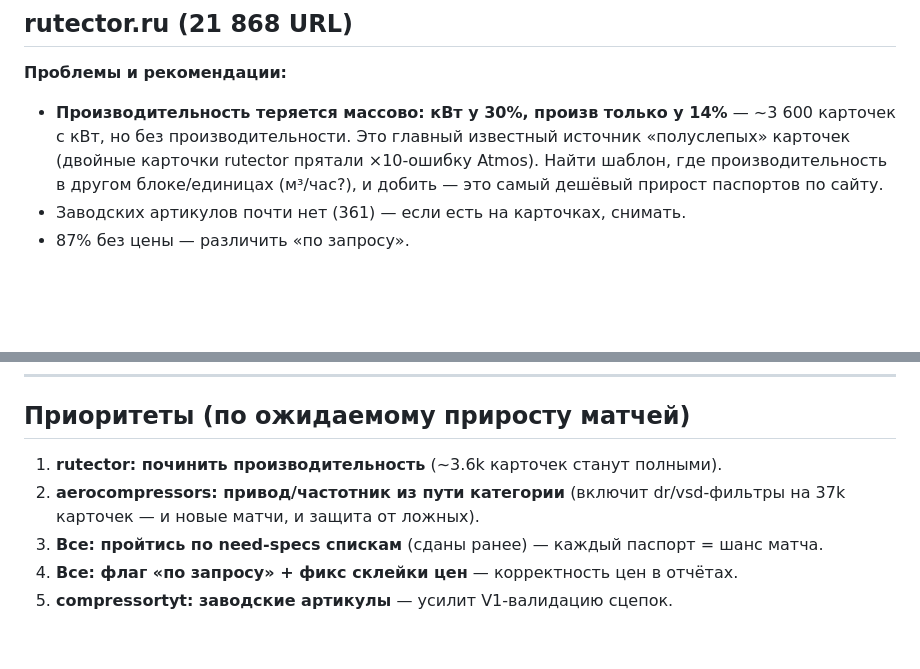
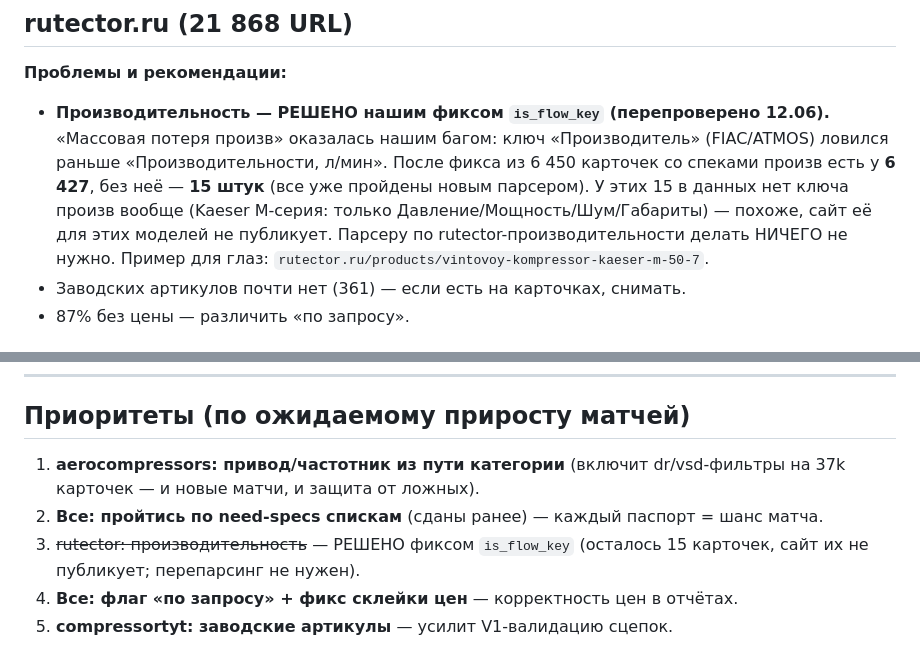
Before and after one commit to kirillrand4-alt/Statistic, a Markdown page: PARSING_RECOMMENDATIONS.md, 2 parts joined by grey strips. Drawn GitHub-style; blank space fills up the shorter version.

```diff
--- a/PARSING_RECOMMENDATIONS.md
+++ b/PARSING_RECOMMENDATIONS.md
@@ -127,11 +127,14 @@
 ## rutector.ru (21 868 URL)
 
 **Проблемы и рекомендации:**
-- **Производительность теряется массово: кВт у 30%, произв только у 14%** —
-  ~3 600 карточек с кВт, но без производительности. Это главный известный
-  источник «полуслепых» карточек (двойные карточки rutector прятали ×10-ошибку
-  Atmos). Найти шаблон, где производительность в другом блоке/единицах
-  (м³/час?), и добить — это самый дешёвый прирост паспортов по сайту.
+- **Производительность — РЕШЕНО нашим фиксом `is_flow_key` (перепроверено 12.06).**
+  «Массовая потеря произв» оказалась нашим багом: ключ «Производитель» (FIAC/ATMOS)
+  ловился раньше «Производительности, л/мин». После фикса из 6 450 карточек со
+  спеками произв есть у **6 427**, без неё — **15 штук** (все уже пройдены новым
+  парсером). У этих 15 в данных нет ключа произв вообще (Kaeser M-серия: только
+  Давление/Мощность/Шум/Габариты) — похоже, сайт её для этих моделей не публикует.
+  Парсеру по rutector-производительности делать НИЧЕГО не нужно. Пример для глаз:
+  `rutector.ru/products/vintovoy-kompressor-kaeser-m-50-7`.
 - Заводских артикулов почти нет (361) — если есть на карточках, снимать.
 - 87% без цены — различить «по запросу».
 
@@ -154,9 +157,10 @@
 
 ## Приоритеты (по ожидаемому приросту матчей)
 
-1. **rutector: починить производительность** (~3.6k карточек станут полными).
-2. **aerocompressors: привод/частотник из пути категории** (включит dr/vsd-фильтры
+1. **aerocompressors: привод/частотник из пути категории** (включит dr/vsd-фильтры
    на 37k карточек — и новые матчи, и защита от ложных).
-3. **Все: пройтись по need-specs спискам** (сданы ранее) — каждый паспорт = шанс матча.
+2. **Все: пройтись по need-specs спискам** (сданы ранее) — каждый паспорт = шанс матча.
+3. ~~rutector: производительность~~ — РЕШЕНО фиксом `is_flow_key` (осталось 15 карточек,
+   сайт их не публикует; перепарсинг не нужен).
 4. **Все: флаг «по запросу» + фикс склейки цен** — корректность цен в отчётах.
 5. **compressortyt: заводские артикулы** — усилит V1-валидацию сцепок.
```
Also changed, not shown: SCRIPT_DOCUMENTATION.md (added, +297 -0 lines), WORKING_RULES.md (added, +82 -0 lines).
